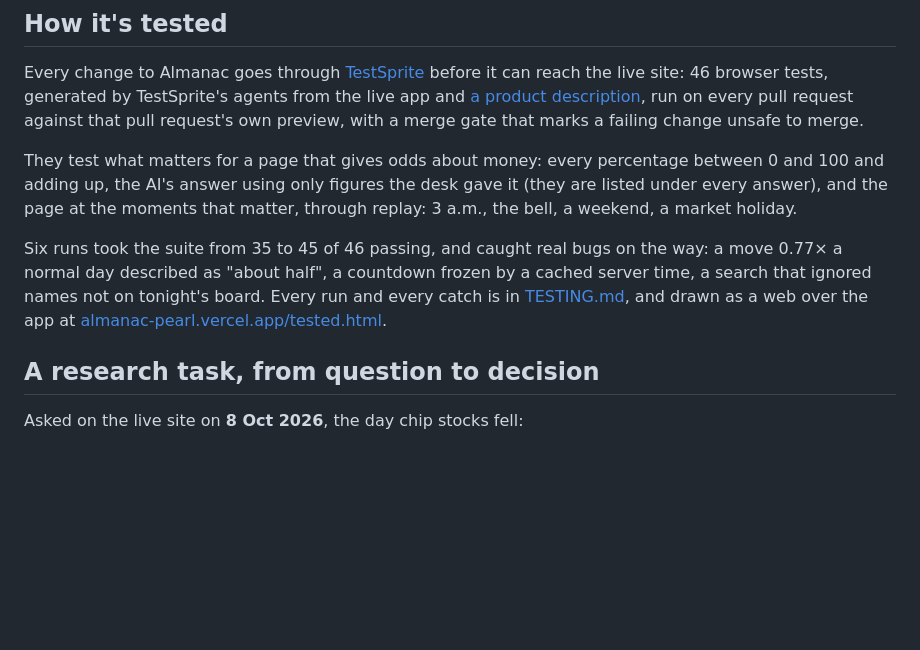
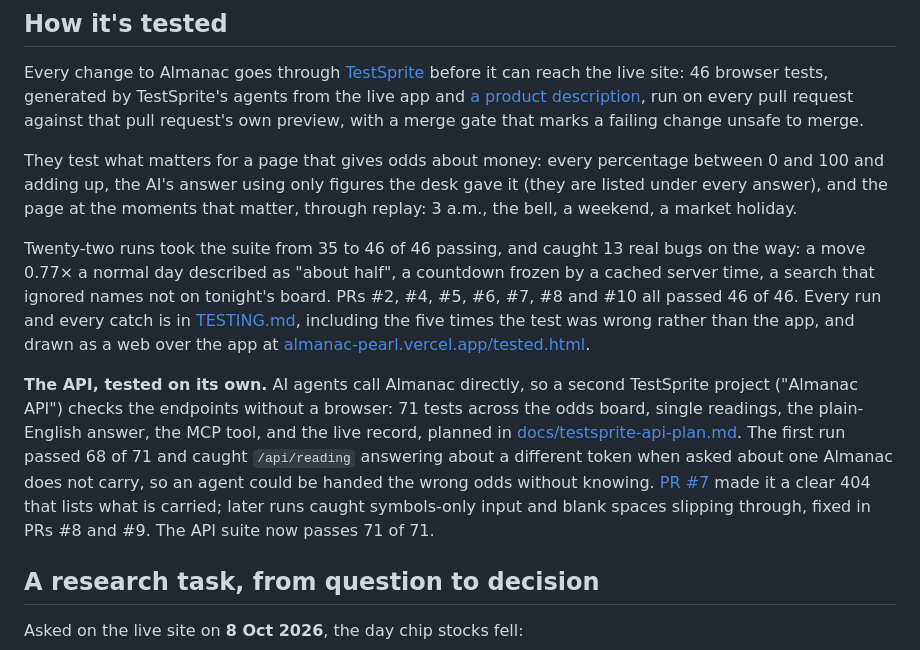
Before and after one commit to imprint-hash/almanac, a Markdown page: README.md, the part around the change. GitHub-like rendering; blank space fills up the shorter version.

Commit message:
README: bring the testing section up to date (46/46, API suite 71/71)

```diff
--- a/README.md
+++ b/README.md
@@ -76,7 +76,9 @@ Every change to Almanac goes through [TestSprite](https://www.testsprite.com) be
 
 They test what matters for a page that gives odds about money: every percentage between 0 and 100 and adding up, the AI's answer using only figures the desk gave it (they are listed under every answer), and the page at the moments that matter, through replay: 3 a.m., the bell, a weekend, a market holiday.
 
-Six runs took the suite from 35 to 45 of 46 passing, and caught real bugs on the way: a move 0.77× a normal day described as "about half", a countdown frozen by a cached server time, a search that ignored names not on tonight's board. Every run and every catch is in [TESTING.md](TESTING.md), and drawn as a web over the app at [almanac-pearl.vercel.app/tested.html](https://almanac-pearl.vercel.app/tested.html).
+Twenty-two runs took the suite from 35 to 46 of 46 passing, and caught 13 real bugs on the way: a move 0.77× a normal day described as "about half", a countdown frozen by a cached server time, a search that ignored names not on tonight's board. PRs #2, #4, #5, #6, #7, #8 and #10 all passed 46 of 46. Every run and every catch is in [TESTING.md](TESTING.md), including the five times the test was wrong rather than the app, and drawn as a web over the app at [almanac-pearl.vercel.app/tested.html](https://almanac-pearl.vercel.app/tested.html).
+
+**The API, tested on its own.** AI agents call Almanac directly, so a second TestSprite project ("Almanac API") checks the endpoints without a browser: 71 tests across the odds board, single readings, the plain-English answer, the MCP tool, and the live record, planned in [docs/testsprite-api-plan.md](docs/testsprite-api-plan.md). The first run passed 68 of 71 and caught `/api/reading` answering about a different token when asked about one Almanac does not carry, so an agent could be handed the wrong odds without knowing. [PR #7](https://github.com/imprint-hash/almanac/pull/7) made it a clear 404 that lists what is carried; later runs caught symbols-only input and blank spaces slipping through, fixed in PRs #8 and #9. The API suite now passes 71 of 71.
 
 ## A research task, from question to decision
 
```
